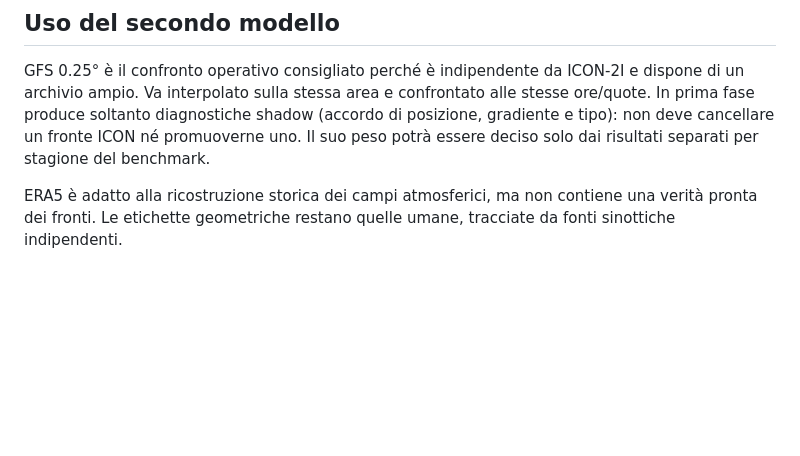
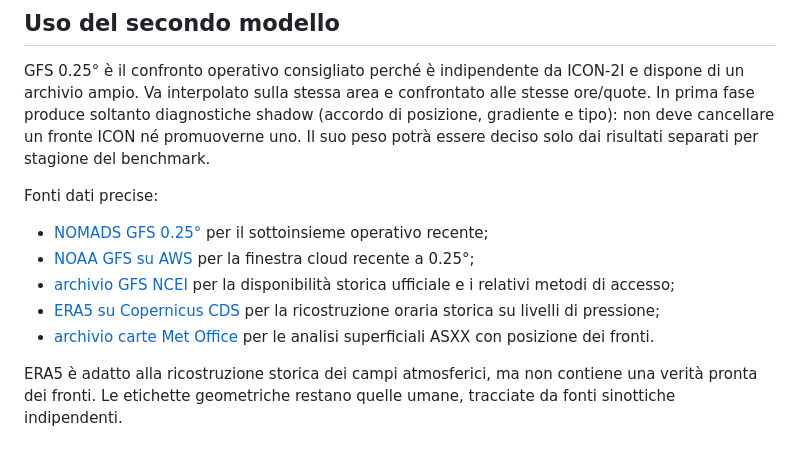
Before and after one commit to danieletranchina88-hub/Meteo-sicilia, a Markdown page: benchmarks/fronts/README.md, the part around the change. Drawn GitHub-style; blank space fills up the shorter version.

Commit message:
Document authoritative model and chart archives

```diff
--- a/benchmarks/fronts/README.md
+++ b/benchmarks/fronts/README.md
@@ -105,6 +105,19 @@ shadow (accordo di posizione, gradiente e tipo): non deve cancellare un fronte
 ICON né promuoverne uno. Il suo peso potrà essere deciso solo dai risultati
 separati per stagione del benchmark.
 
+Fonti dati precise:
+
+- [NOMADS GFS 0.25°](https://nomads.ncep.noaa.gov/gribfilter.php?ds=gfs_0p25)
+  per il sottoinsieme operativo recente;
+- [NOAA GFS su AWS](https://registry.opendata.aws/noaa-gfs-pds/) per la finestra
+  cloud recente a 0.25°;
+- [archivio GFS NCEI](https://www.ncei.noaa.gov/products/weather-climate-models/global-forecast)
+  per la disponibilità storica ufficiale e i relativi metodi di accesso;
+- [ERA5 su Copernicus CDS](https://cds.climate.copernicus.eu/datasets/reanalysis-era5-complete)
+  per la ricostruzione oraria storica su livelli di pressione;
+- [archivio carte Met Office](https://www.metoffice.gov.uk/research/library-and-archive/archive/charts)
+  per le analisi superficiali ASXX con posizione dei fronti.
+
 ERA5 è adatto alla ricostruzione storica dei campi atmosferici, ma non contiene
 una verità pronta dei fronti. Le etichette geometriche restano quelle umane,
 tracciate da fonti sinottiche indipendenti.
```
